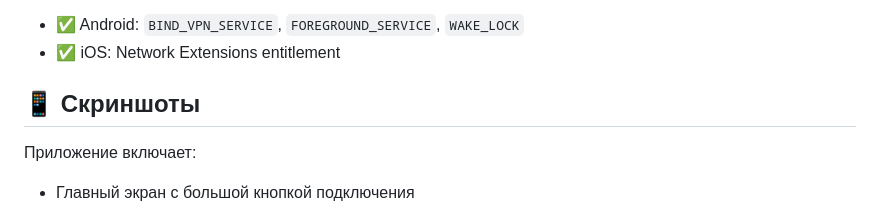
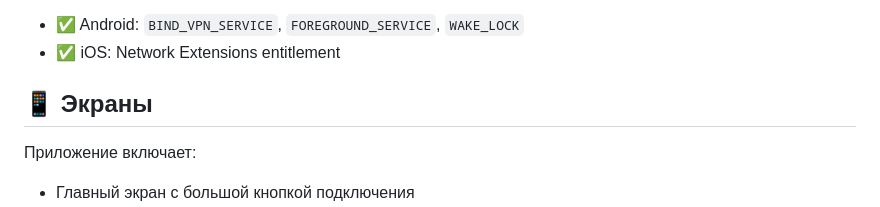
Before and after one commit to ANDREWms2089/VPN, a Markdown page: README.md, the part around the change. GitHub-like rendering.

```diff
--- a/README.md
+++ b/README.md
@@ -157,7 +157,7 @@ static const bool useMockData = false; // Использовать реальн
 - ✅ Android: `BIND_VPN_SERVICE`, `FOREGROUND_SERVICE`, `WAKE_LOCK`
 - ✅ iOS: Network Extensions entitlement
 
-## 📱 Скриншоты
+## 📱 Экраны
 
 Приложение включает:
 - Главный экран с большой кнопкой подключения
```
